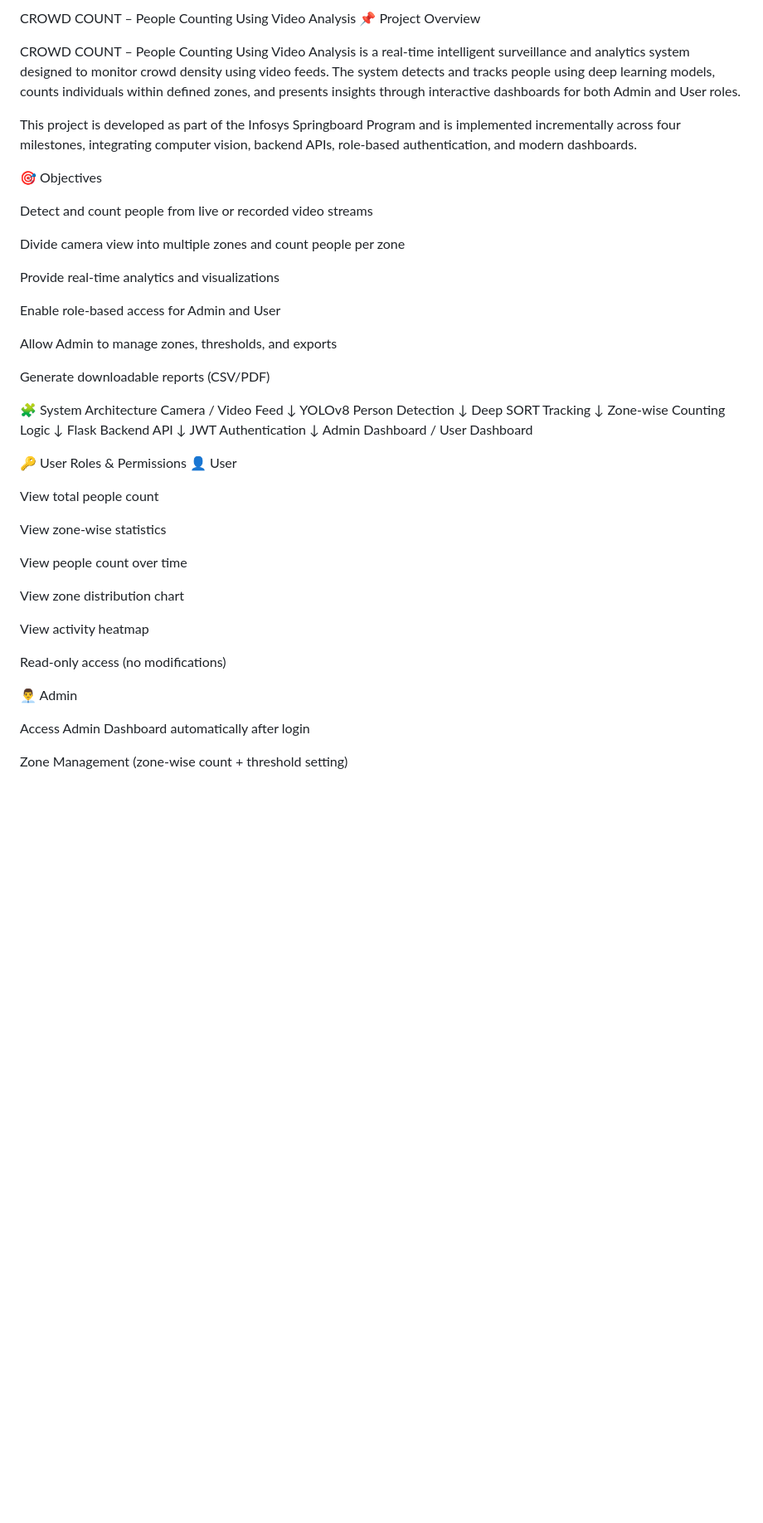
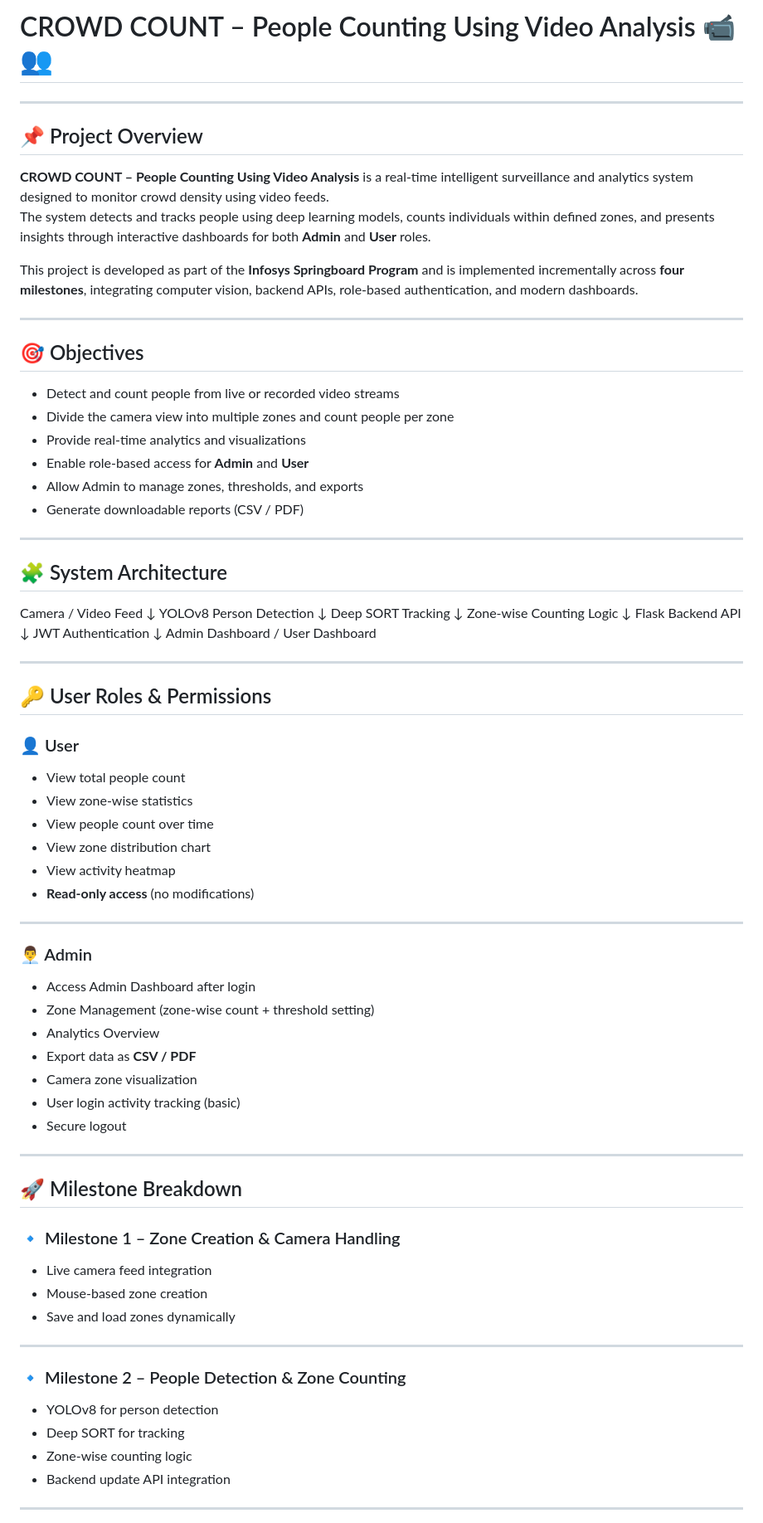
Before and after one commit to Supraja1125/live-crowd-monitoring, a Markdown page: README.md, the part around one of its changes. Shown at 83% size. Drawn GitHub-style; blank space fills up the shorter version.

Commit message:
Revise README formatting and project details
Updated README to enhance formatting and clarity.

```diff
--- a/README.md
+++ b/README.md
@@ -1,58 +1,82 @@
-CROWD COUNT – People Counting Using Video Analysis
-📌 Project Overview
+# CROWD COUNT – People Counting Using Video Analysis 📹👥
 
-CROWD COUNT – People Counting Using Video Analysis is a real-time intelligent surveillance and analytics system designed to monitor crowd density using video feeds. The system detects and tracks people using deep learning models, counts individuals within defined zones, and presents insights through interactive dashboards for both Admin and User roles.
+---
 
-This project is developed as part of the Infosys Springboard Program and is implemented incrementally across four milestones, integrating computer vision, backend APIs, role-based authentication, and modern dashboards.
+## 📌 Project Overview
 
-🎯 Objectives
+**CROWD COUNT – People Counting Using Video Analysis** is a real-time intelligent surveillance and analytics system designed to monitor crowd density using video feeds.
+The system detects and tracks people using deep learning models, counts individuals within defined zones, and presents insights through interactive dashboards for both **Admin** and **User** roles.
 
-Detect and count people from live or recorded video streams
+This project is developed as part of the **Infosys Springboard Program** and is implemented incrementally across **four milestones**, integrating computer vision, backend APIs, role-based authentication, and modern dashboards.
 
-Divide camera view into multiple zones and count people per zone
+---
 
-Provide real-time analytics and visualizations
+## 🎯 Objectives
 
-Enable role-based access for Admin and User
+- Detect and count people from live or recorded video streams
+- Divide the camera view into multiple zones and count people per zone
+- Provide real-time analytics and visualizations
+- Enable role-based access for **Admin** and **User**
+- Allow Admin to manage zones, thresholds, and exports
+- Generate downloadable reports (CSV / PDF)
 
-Allow Admin to manage zones, thresholds, and exports
+---
 
-Generate downloadable reports (CSV/PDF)
+## 🧩 System Architecture
 
-🧩 System Architecture
 Camera / Video Feed
-        ↓
+↓
 YOLOv8 Person Detection
-        ↓
+↓
 Deep SORT Tracking
-        ↓
+↓
 Zone-wise Counting Logic
-        ↓
+↓
 Flask Backend API
-        ↓
+↓
 JWT Authentication
-        ↓
+↓
 Admin Dashboard / User Dashboard
 
+---
 
-🔑 User Roles & Permissions
-👤 User
+## 🔑 User Roles & Permissions
 
-View total people count
+### 👤 User
+- View total people count
+- View zone-wise statistics
+- View people count over time
+- View zone distribution chart
+- View activity heatmap
+- **Read-only access** (no modifications)
 
-View zone-wise statistics
+---
 
-View people count over time
+### 👨‍💼 Admin
+- Access Admin Dashboard after login
+- Zone Management (zone-wise count + threshold setting)
+- Analytics Overview
+- Export data as **CSV / PDF**
+- Camera zone visualization
+- User login activity tracking (basic)
+- Secure logout
 
-View zone distribution chart
+---
 
-View activity heatmap
+## 🚀 Milestone Breakdown
 
-Read-only access (no modifications)
+### 🔹 Milestone 1 – Zone Creation & Camera Handling
+- Live camera feed integration
+- Mouse-based zone creation
+- Save and load zones dynamically
 
-👨‍💼 Admin
+---
 
-Access Admin Dashboard automatically after login
+### 🔹 Milestone 2 – People Detection & Zone Counting
+- YOLOv8 for person detection
+- Deep SORT for tracking
+- Zone-wise counting logic
+- Backend update API integration
 
-Zone Management (zone-wise count + threshold setting)
+---
 
```
Also changed, not shown: other parts of README.md (+51 -96 lines).
